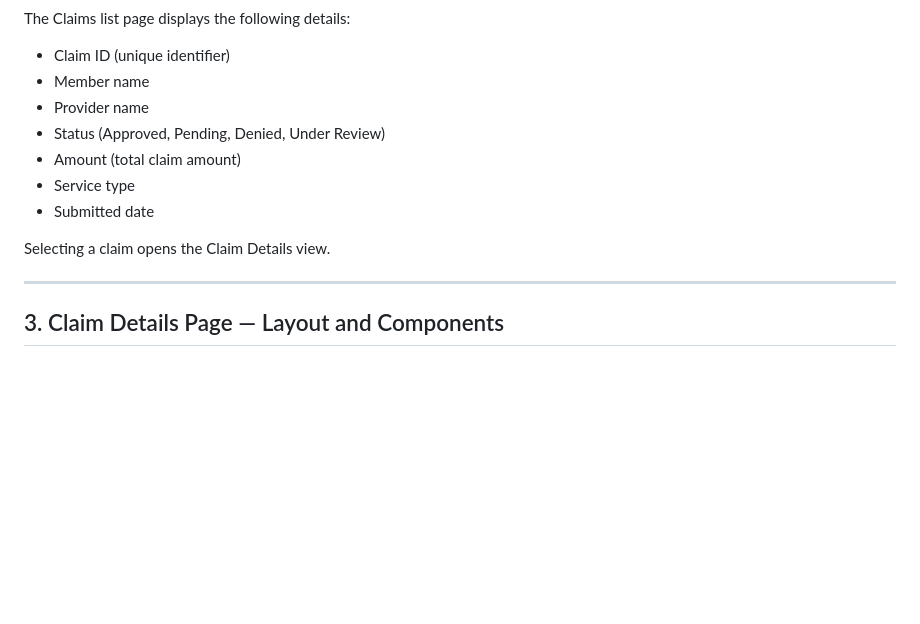
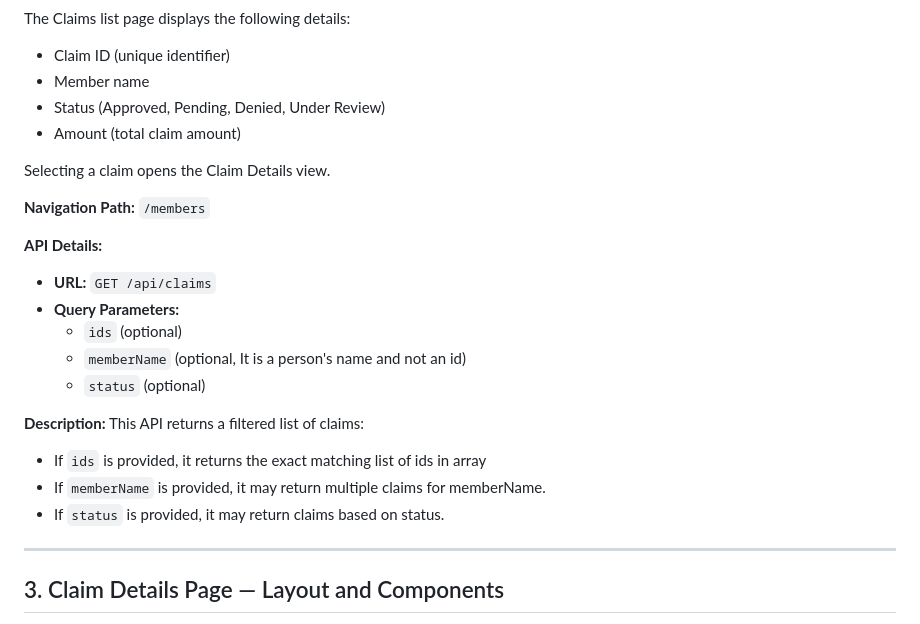
Before and after one commit to madhurtrivedi/pbm-Knowledge, a Markdown page: docs/claim.md, the part around the change. GitHub-like rendering; blank space fills up the shorter version.

```diff
--- a/docs/claim.md
+++ b/docs/claim.md
@@ -19,13 +19,32 @@
 <ul>
   <li>Claim ID (unique identifier)</li>
   <li>Member name</li>
-  <li>Provider name</li>
   <li>Status (Approved, Pending, Denied, Under Review)</li>
   <li>Amount (total claim amount)</li>
-  <li>Service type</li>
-  <li>Submitted date</li>
 </ul>
 <p>Selecting a claim opens the Claim Details view.</p>
+
+<p><strong>Navigation Path:</strong> <code>/members</code></p>
+
+<p><strong>API Details:</strong></p>
+<ul>
+  <li><strong>URL:</strong> <code>GET /api/claims</code></li>
+  <li><strong>Query Parameters:</strong>
+    <ul>
+      <li><code>ids</code> (optional)</li>
+      <li><code>memberName</code> (optional, It is a person's name and not an id)</li>
+      <li><code>status</code> (optional)</li>
+    </ul>
+  </li>
+</ul>
+<p><strong>Description:</strong>
+This API returns a filtered list of claims:
+</p>
+<ul>
+  <li>If <code>ids</code> is provided, it returns the exact matching list of ids in array</li>
+  <li>If <code>memberName</code> is provided, it may return multiple claims for memberName.</li>
+  <li>If <code>status</code> is provided, it may return claims based on status.</li>
+</ul>
 
 <hr />
 
```
